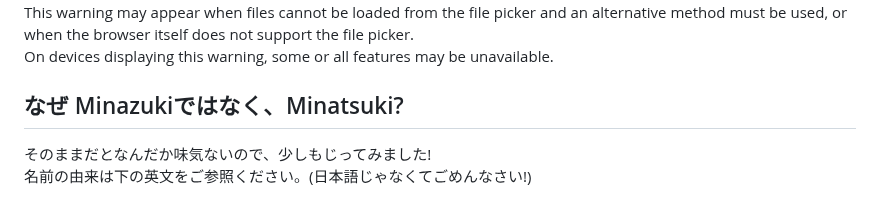
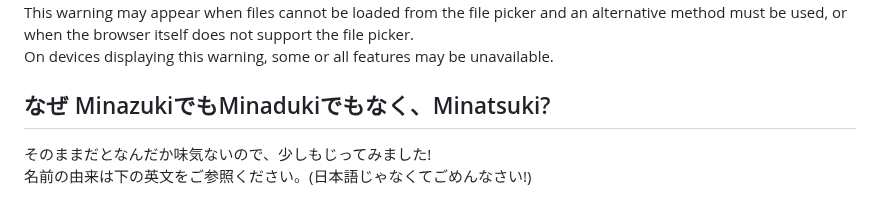
Before and after one commit to yokonoha/MinatsukiTone, a Markdown page: README.md, the part around the change. GitHub-like rendering.

```diff
--- a/README.md
+++ b/README.md
@@ -19,7 +19,7 @@ EN: Warnings may appear on certain devices with functional limitations.
 This warning may appear when files cannot be loaded from the file picker and an alternative method must be used, or when the browser itself does not support the file picker.
 On devices displaying this warning, some or all features may be unavailable.
 
-## なぜ Minazukiではなく、Minatsuki?
+## なぜ MinazukiでもMinadukiでもなく、Minatsuki?
 そのままだとなんだか味気ないので、少しもじってみました!
 名前の由来は下の英文をご参照ください。(日本語じゃなくてごめんなさい!)
 
```
